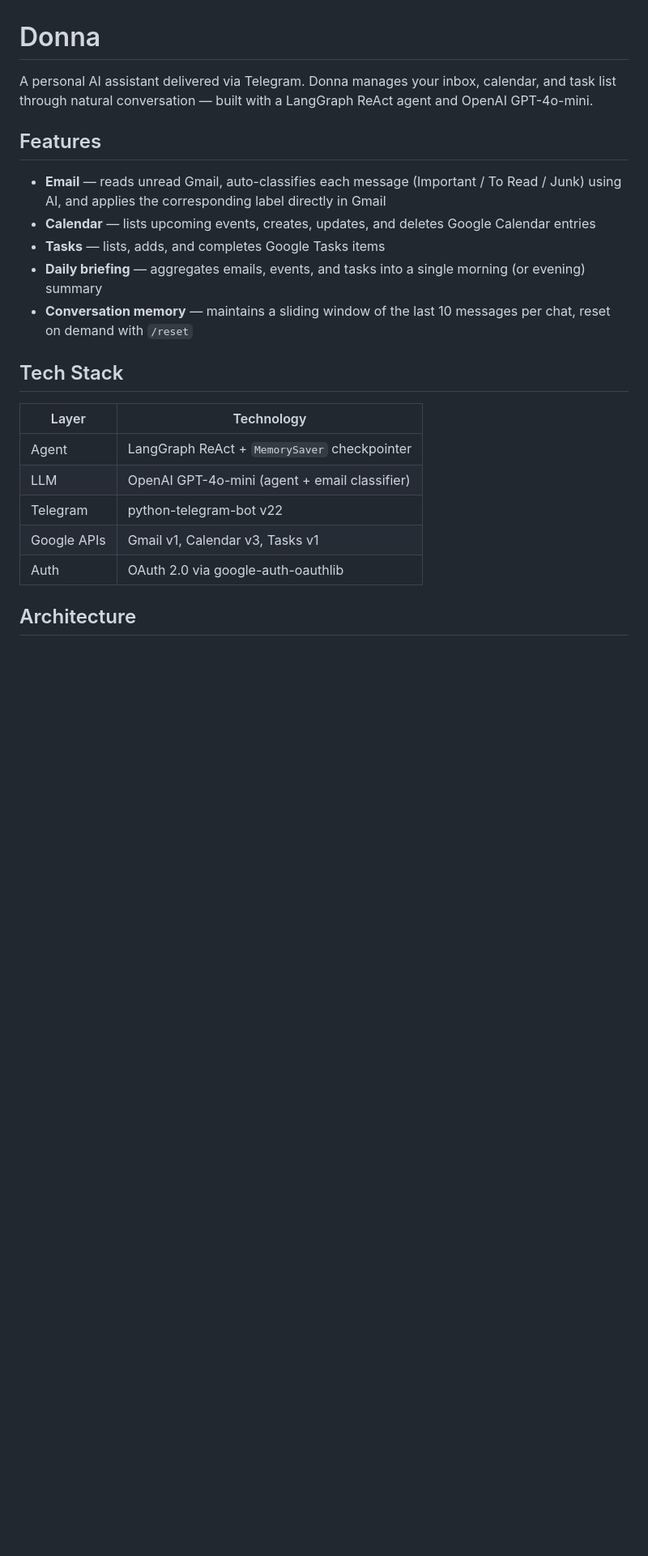
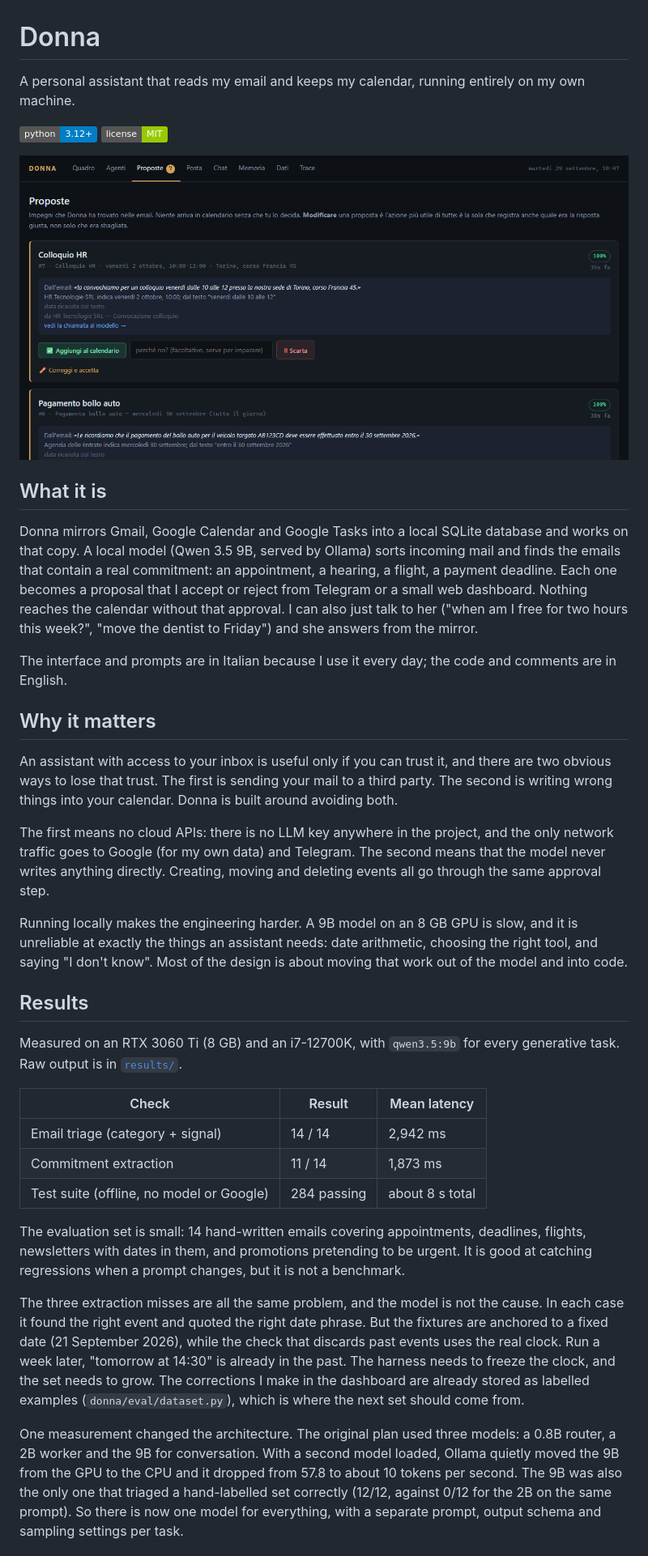
Before and after one commit to gpassoni/Amy, a Markdown page: README.md, the part around one of its changes. Shown at 81% size. GitHub-like rendering; badges without logos; blank space fills up the shorter version.

```diff
--- a/README.md
+++ b/README.md
@@ -1,23 +1,65 @@
 # Donna
 
-A personal AI assistant delivered via Telegram. Donna manages your inbox, calendar, and task list through natural conversation — built with a LangGraph ReAct agent and OpenAI GPT-4o-mini.
+A personal assistant that reads my email and keeps my calendar, running entirely on my own machine.
 
-## Features
+![Python 3.12+](https://img.shields.io/badge/python-3.12%2B-blue)
+![License: MIT](https://img.shields.io/badge/license-MIT-green)
 
-- **Email** — reads unread Gmail, auto-classifies each message (Important / To Read / Junk) using AI, and applies the corresponding label directly in Gmail
-- **Calendar** — lists upcoming events, creates, updates, and deletes Google Calendar entries
-- **Tasks** — lists, adds, and completes Google Tasks items
-- **Daily briefing** — aggregates emails, events, and tasks into a single morning (or evening) summary
-- **Conversation memory** — maintains a sliding window of the last 10 messages per chat, reset on demand with `/reset`
+![Donna's proposals view: commitments found in email, each waiting for approval](.github/cover.png)
 
-## Tech Stack
+## What it is
 
-| Layer | Technology |
-|---|---|
-| Agent | LangGraph ReAct + `MemorySaver` checkpointer |
-| LLM | OpenAI GPT-4o-mini (agent + email classifier) |
-| Telegram | python-telegram-bot v22 |
-| Google APIs | Gmail v1, Calendar v3, Tasks v1 |
-| Auth | OAuth 2.0 via google-auth-oauthlib |
+Donna mirrors Gmail, Google Calendar and Google Tasks into a local SQLite database and works
+on that copy. A local model (Qwen 3.5 9B, served by Ollama) sorts incoming mail and finds the
+emails that contain a real commitment: an appointment, a hearing, a flight, a payment deadline.
+Each one becomes a proposal that I accept or reject from Telegram or a small web dashboard.
+Nothing reaches the calendar without that approval. I can also just talk to her ("when am I
+free for two hours this week?", "move the dentist to Friday") and she answers from the mirror.
 
-## Architecture
+The interface and prompts are in Italian because I use it every day; the code and comments are
+in English.
+
+## Why it matters
+
+An assistant with access to your inbox is useful only if you can trust it, and there are two
+obvious ways to lose that trust. The first is sending your mail to a third party. The second
+is writing wrong things into your calendar. Donna is built around avoiding both.
+
+The first means no cloud APIs: there is no LLM key anywhere in the project, and the only network
+traffic goes to Google (for my own data) and Telegram. The second means that the model never writes anything
+directly. Creating, moving and deleting events all go through the same approval step.
+
+Running locally makes the engineering harder. A 9B model on an 8 GB GPU is slow, and it is
+unreliable at exactly the things an assistant needs: date arithmetic, choosing the right tool,
+and saying "I don't know". Most of the design is about moving that work out of the model and
+into code.
+
+## Results
+
+Measured on an RTX 3060 Ti (8 GB) and an i7-12700K, with `qwen3.5:9b` for every generative
+task. Raw output is in [`results/`](results/).
+
+| Check | Result | Mean latency |
+|---|---|---|
+| Email triage (category + signal) | 14 / 14 | 2,942 ms |
+| Commitment extraction | 11 / 14 | 1,873 ms |
+| Test suite (offline, no model or Google) | 284 passing | about 8 s total |
+
+The evaluation set is small: 14 hand-written emails covering appointments, deadlines, flights,
+newsletters with dates in them, and promotions pretending to be urgent. It is good at catching
+regressions when a prompt changes, but it is not a benchmark.
+
+The three extraction misses are all the same problem, and the model is not the cause. In each
+case it found the right event and quoted the right date phrase. But the fixtures are anchored to
+a fixed date (21 September 2026), while the check that discards past events uses the real clock.
+Run a week later, "tomorrow at 14:30" is already in the past. The harness needs to freeze the
+clock, and the set needs to grow. The corrections I make in the dashboard are already stored as
+labelled examples (`donna/eval/dataset.py`), which is where the next set should come from.
+
+One measurement changed the architecture. The original plan used three models: a 0.8B router,
+a 2B worker and the 9B for conversation. With a second model loaded, Ollama quietly moved the
+9B from the GPU to the CPU and it dropped from 57.8 to about 10 tokens per second. The 9B was
+also the only one that triaged a hand-labelled set correctly (12/12, against 0/12 for the 2B on
+the same prompt). So there is now one model for everything, with a separate prompt, output
+schema and sampling settings per task.
+
```
Also changed, not shown: other parts of README.md (+84 -48 lines).
